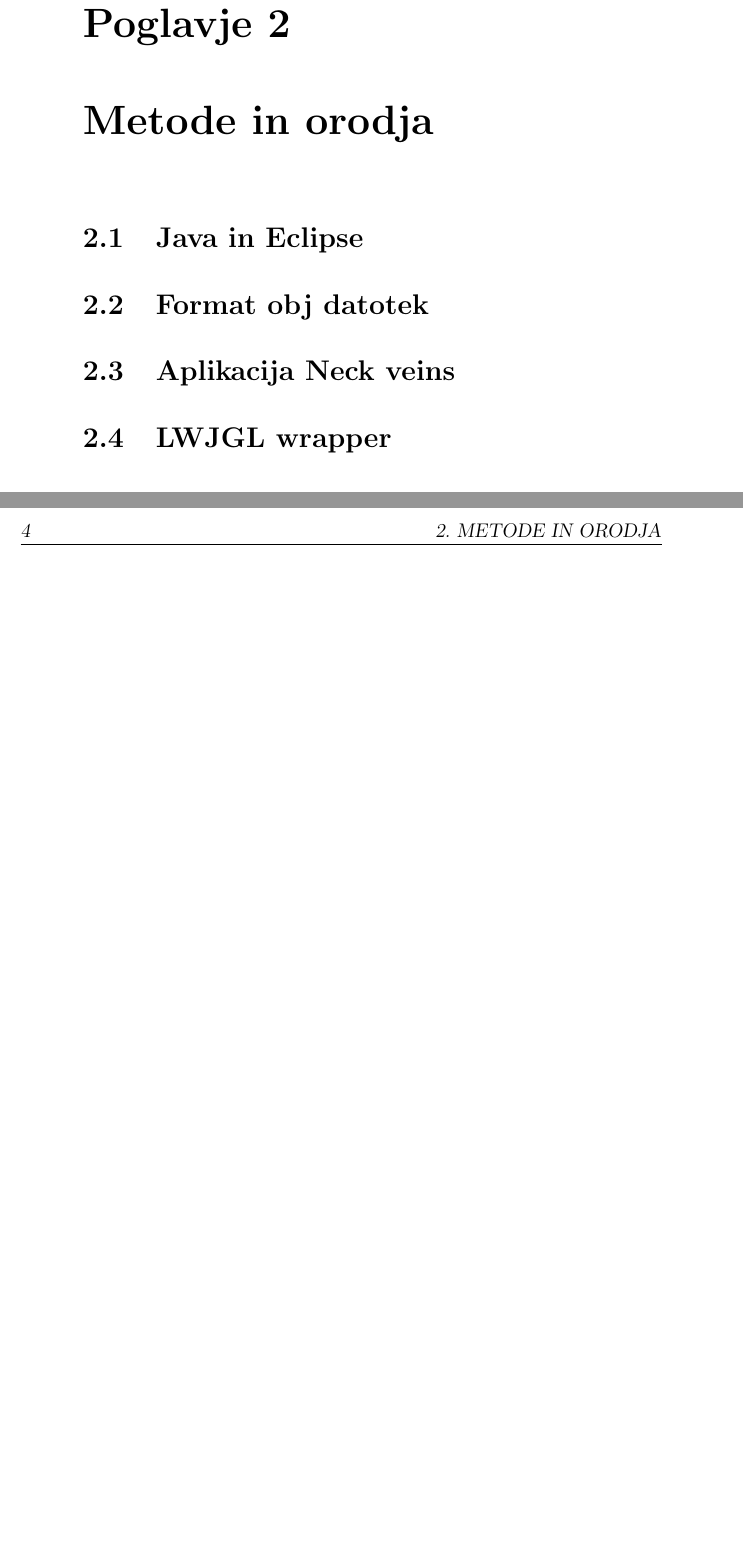
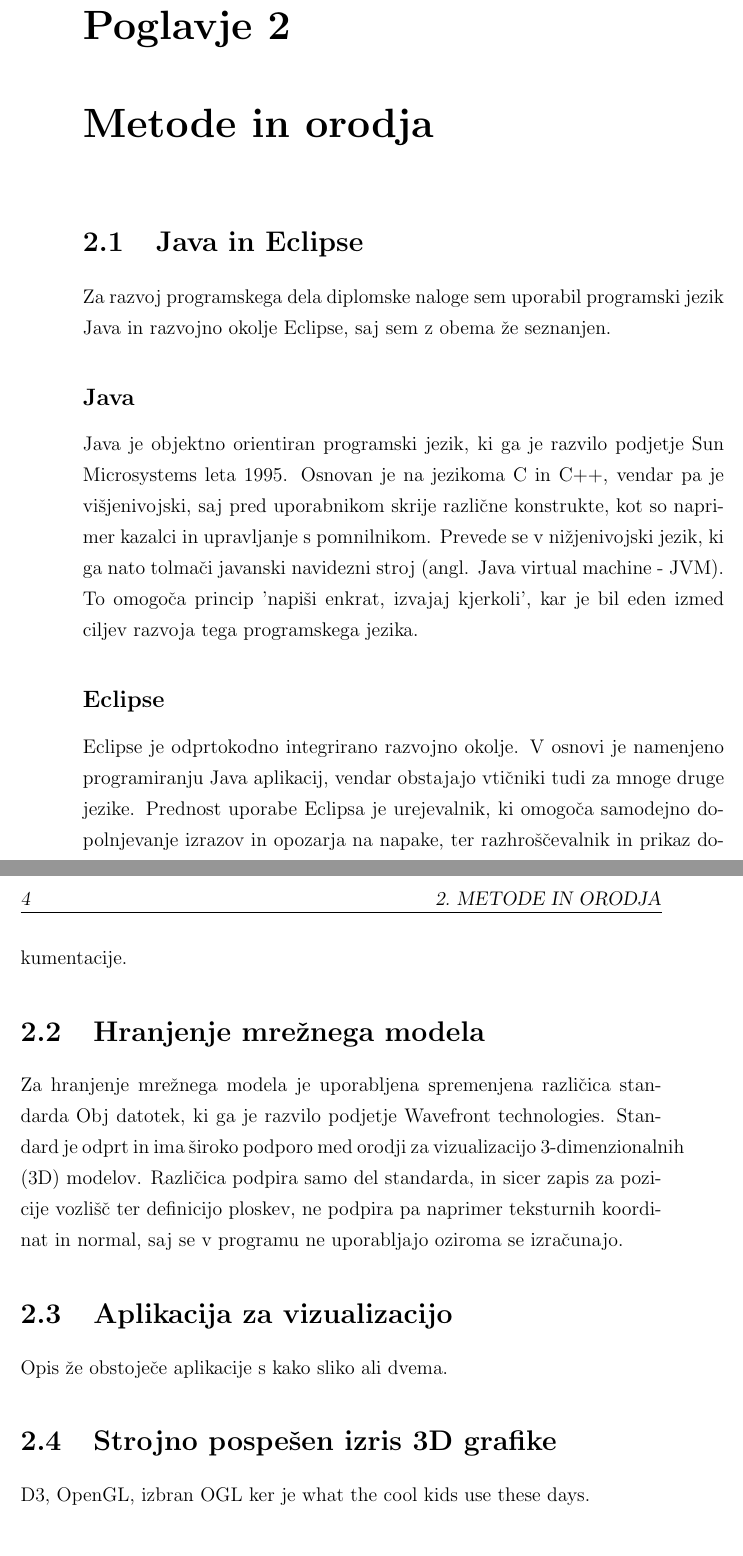
Before and after one commit to TPXL/Diploma-thesis, a LaTeX thesis (Diploma.tex): two parts of pages 23 and 24 of 27, joined at a grey line, cut so that both start at the same text, the shorter picture padded with empty space. Compiled offline with pdfLaTeX.

Commit message:
Popravil poglavja, dodal vsebino poglavij Java in Eclipse ter Hranjenje mrežnega modela.

```diff
--- a/Diploma.tex
+++ b/Diploma.tex
@@ -328,6 +326,15 @@ This sample document presents an approach to typesetting your BSc thesis using \
 \chapter{Metode in orodja}
 \section{Java in Eclipse}
-\section{Format obj datotek}
-\section{Aplikacija Neck veins}
-\section{LWJGL wrapper}
-\section{Projekcija teksture na 3d model}
+Za razvoj programskega dela diplomske naloge sem uporabil programski jezik Java in razvojno okolje Eclipse, saj sem z obema že seznanjen.
+\subsection*{Java}
+Java je objektno orientiran programski jezik, ki ga je razvilo podjetje Sun Microsystems leta 1995. Osnovan je na jezikoma C in C++, vendar pa je višjenivojski, saj pred uporabnikom skrije različne konstrukte, kot so naprimer kazalci in upravljanje s pomnilnikom. Prevede se v nižjenivojski jezik, ki ga nato tolmači javanski navidezni stroj (angl. Java virtual machine - JVM). To omogoča princip 'napiši enkrat, izvajaj kjerkoli', kar je bil eden izmed ciljev razvoja tega programskega jezika.
+\subsection*{Eclipse}
+Eclipse je odprtokodno integrirano razvojno okolje. V osnovi je namenjeno programiranju Java aplikacij, vendar obstajajo vtičniki tudi za mnoge druge jezike. Prednost uporabe Eclipsa je urejevalnik, ki omogoča samodejno dopolnjevanje izrazov in opozarja na napake, ter razhroščevalnik in prikaz dokumentacije.
+\section{Hranjenje mrežnega modela}
+Za hranjenje mrežnega modela je uporabljena spremenjena različica standarda Obj datotek, ki ga je razvilo podjetje Wavefront technologies. Standard je odprt in ima široko podporo med orodji za vizualizacijo 3-dimenzionalnih (3D) modelov. Različica podpira samo del standarda, in sicer zapis za pozicije vozlišč ter definicijo ploskev, ne podpira pa naprimer teksturnih koordinat in normal, saj se v programu ne uporabljajo oziroma se izračunajo.
+\section{Aplikacija za vizualizacijo}
+
+Opis že obstoječe aplikacije s kako sliko ali dvema.
+\section{Strojno pospešen izris 3D grafike}
+D3, OpenGL, izbran OGL ker je what the cool kids use these days.
+\section{Projekcija teksture na 3D model}
```
Also changed, not shown: Diploma.pdf, Diploma.tex (8 more changed lines).
